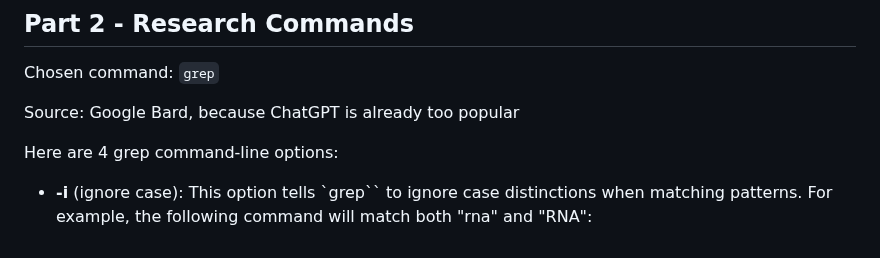
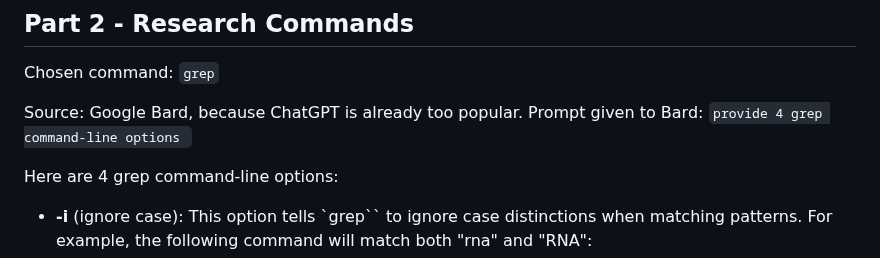
Before and after one commit to sangpotado/cse15l-lab1, a Markdown page: lab3/labreport.md, the part around the change. Drawn GitHub-style.

Commit message:
minor update, done for sure

```diff
--- a/lab3/labreport.md
+++ b/lab3/labreport.md
@@ -63,7 +63,7 @@ To fix this, `after` function interate through `arr.length/2`, it creates variab
 
 Chosen command: `grep`
 
-Source: Google Bard, because ChatGPT is already too popular
+Source: Google Bard, because ChatGPT is already too popular. Prompt given to Bard: `provide 4 grep command-line options `
 
 Here are 4 grep command-line options:
 
```
